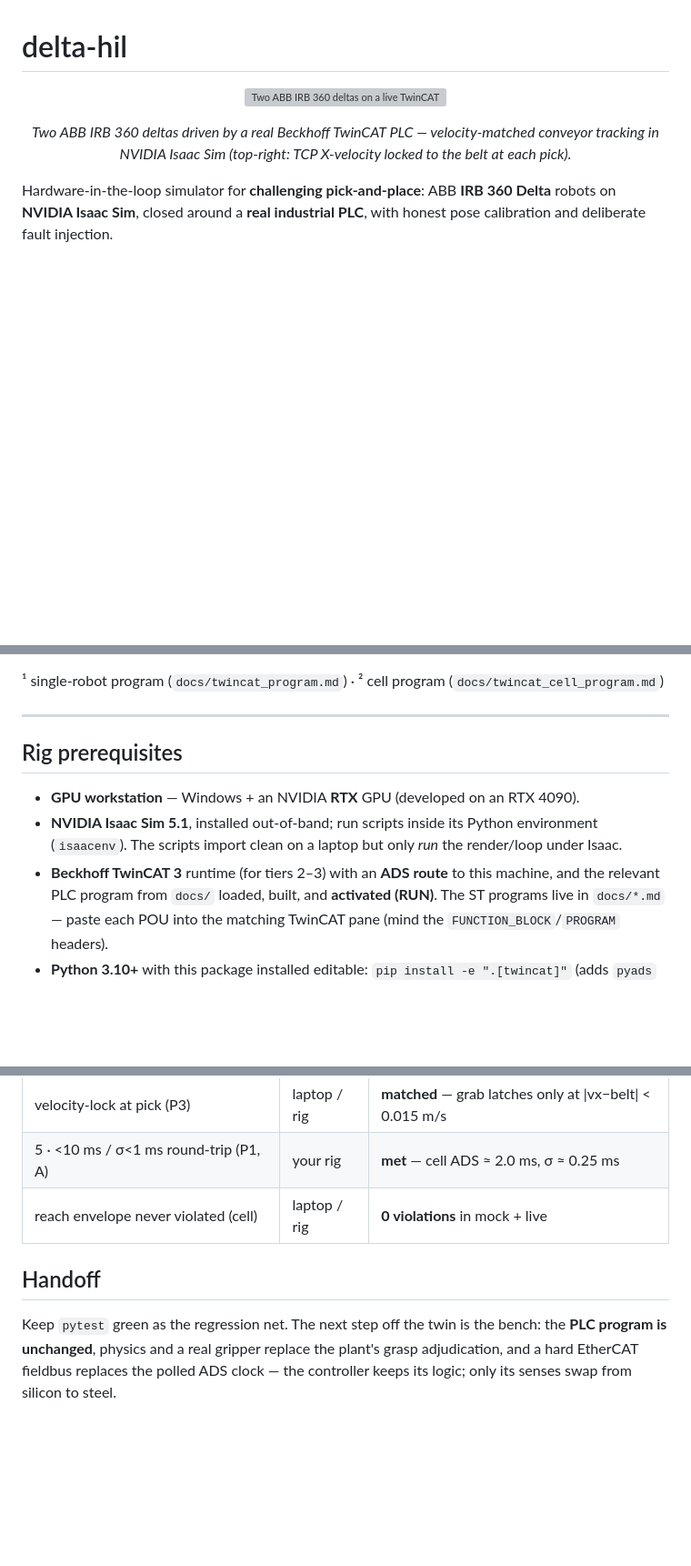
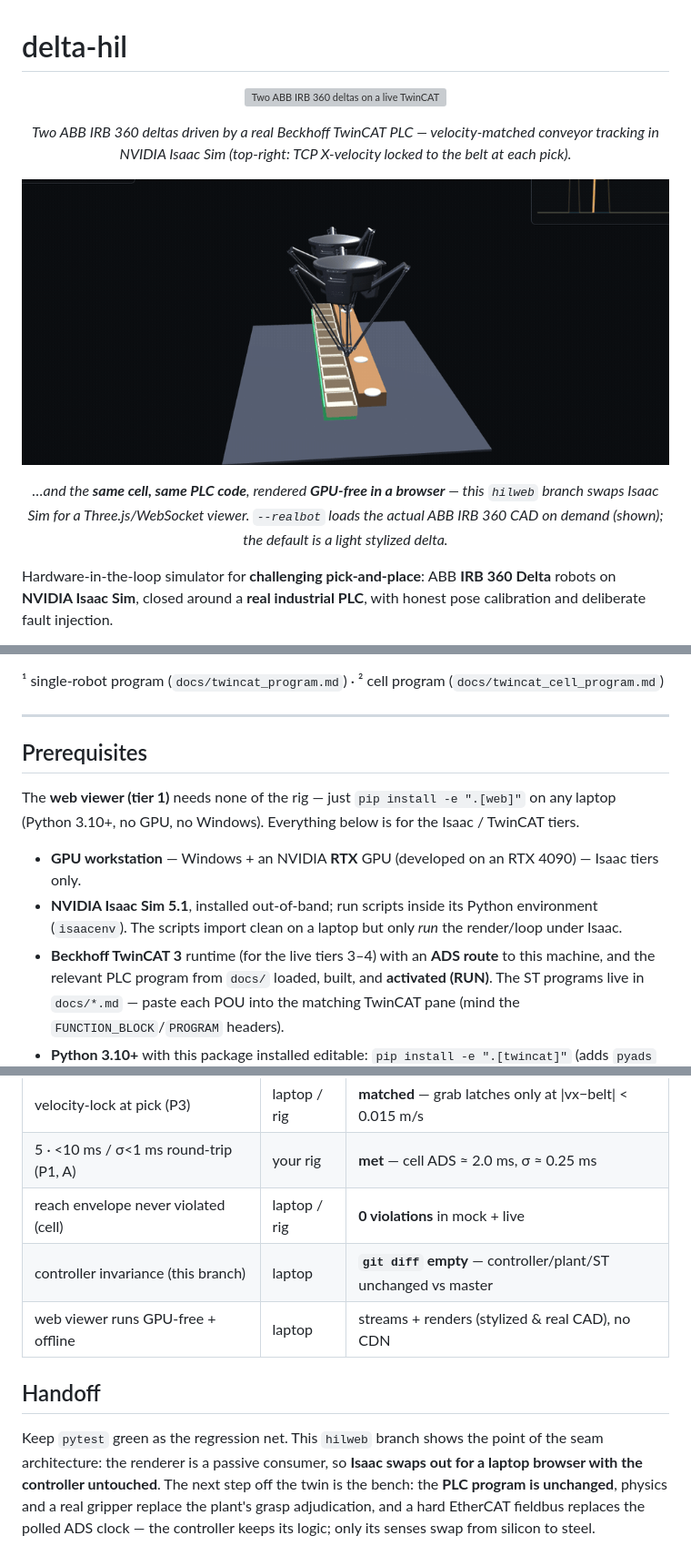
Before and after one commit to harshalaptraise/delta-hil, a Markdown page: README.md, 3 parts joined by grey strips. Shown at 91% size. Drawn GitHub-style; pictures changed too: docs/hilweb.gif (added); blank space fills up the shorter version; grey boxes are pictures that could not be loaded.

Commit message:
docs: README for hilweb — web-viewer hero gif, run rung, --realbot, revised seams/prereqs

```diff
--- a/README.md
+++ b/README.md
@@ -5,6 +5,12 @@
 </p>
 
 <p align="center"><em>Two ABB IRB 360 deltas driven by a real Beckhoff TwinCAT PLC — velocity-matched conveyor tracking in NVIDIA Isaac Sim (top-right: TCP X-velocity locked to the belt at each pick).</em></p>
+
+<p align="center">
+  <img src="docs/hilweb.gif" width="760" alt="The same cell rendered GPU-free in a browser with the real ABB IRB 360 CAD">
+</p>
+
+<p align="center"><em>…and the <strong>same cell, same PLC code</strong>, rendered <strong>GPU-free in a browser</strong> — this <code>hilweb</code> branch swaps Isaac Sim for a Three.js/WebSocket viewer. <code>--realbot</code> loads the actual ABB IRB 360 CAD on demand (shown); the default is a light stylized delta.</em></p>
 
 Hardware-in-the-loop simulator for **challenging pick-and-place**: ABB **IRB 360
 Delta** robots on **NVIDIA Isaac Sim**, closed around a **real industrial PLC**,
@@ -101,13 +131,16 @@ window to **freeze** the cell live; set `VPLOT = False` for a clean beauty rende
 
 ---
 
-## Rig prerequisites
+## Prerequisites
 
-- **GPU workstation** — Windows + an NVIDIA **RTX** GPU (developed on an RTX 4090).
+The **web viewer (tier 1)** needs none of the rig — just `pip install -e ".[web]"` on any
+laptop (Python 3.10+, no GPU, no Windows). Everything below is for the Isaac / TwinCAT tiers.
+
+- **GPU workstation** — Windows + an NVIDIA **RTX** GPU (developed on an RTX 4090) — Isaac tiers only.
 - **NVIDIA Isaac Sim 5.1**, installed out-of-band; run scripts inside its Python
   environment (`isaacenv`). The scripts import clean on a laptop but only *run* the
   render/loop under Isaac.
-- **Beckhoff TwinCAT 3** runtime (for tiers 2–3) with an **ADS route** to this
+- **Beckhoff TwinCAT 3** runtime (for the live tiers 3–4) with an **ADS route** to this
   machine, and the relevant PLC program from `docs/` loaded, built, and **activated
   (RUN)**. The ST programs live in `docs/*.md` — paste each POU into the matching
   TwinCAT pane (mind the `FUNCTION_BLOCK`/`PROGRAM` headers).
@@ -187,10 +226,14 @@ Both sides sit behind `interfaces.py`; nothing upstream changes when you swap th
 | velocity-lock at pick (P3) | laptop / rig | **matched** — grab latches only at &#124;vx−belt&#124; < 0.015 m/s |
 | 5 · <10 ms / σ<1 ms round-trip (P1, A) | your rig | **met** — cell ADS ≈ 2.0 ms, σ ≈ 0.25 ms |
 | reach envelope never violated (cell) | laptop / rig | **0 violations** in mock + live |
+| controller invariance (this branch) | laptop | **`git diff` empty** — controller/plant/ST unchanged vs master |
+| web viewer runs GPU-free + offline | laptop | streams + renders (stylized & real CAD), no CDN |
 
 ## Handoff
 
-Keep `pytest` green as the regression net. The next step off the twin is the bench:
-the **PLC program is unchanged**, physics and a real gripper replace the plant's
-grasp adjudication, and a hard EtherCAT fieldbus replaces the polled ADS clock —
-the controller keeps its logic; only its senses swap from silicon to steel.
+Keep `pytest` green as the regression net. This `hilweb` branch shows the point of the seam
+architecture: the renderer is a passive consumer, so **Isaac swaps out for a laptop browser
+with the controller untouched**. The next step off the twin is the bench: the **PLC program
+is unchanged**, physics and a real gripper replace the plant's grasp adjudication, and a hard
+EtherCAT fieldbus replaces the polled ADS clock — the controller keeps its logic; only its
+senses swap from silicon to steel.
```
Also changed, not shown: other parts of README.md (+36 -6 lines).
